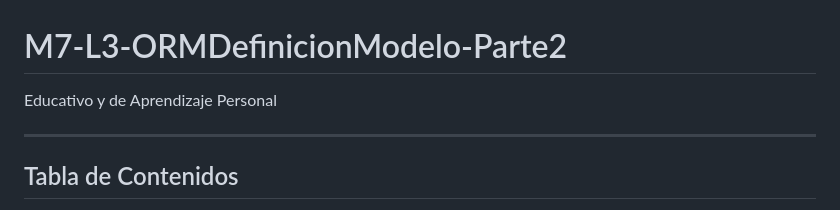
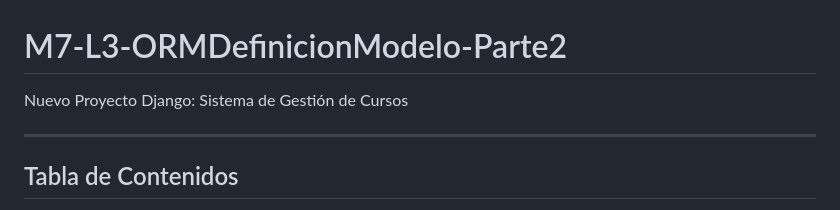
Before and after one commit to kenkairon/M7-L3-ORMDefinicionModelo-Parte2, a Markdown page: README.md, the part around the change. Drawn GitHub-style.

Commit message:
Actualizar el Readme.md

```diff
--- a/README.md
+++ b/README.md
@@ -1,5 +1,5 @@
 # M7-L3-ORMDefinicionModelo-Parte2
-Educativo y de Aprendizaje Personal
+Nuevo Proyecto Django: Sistema de Gestión de Cursos
 
 ---
 ## Tabla de Contenidos
```
